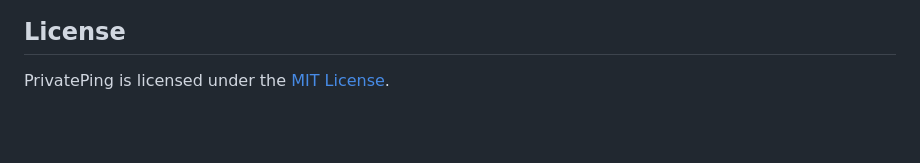
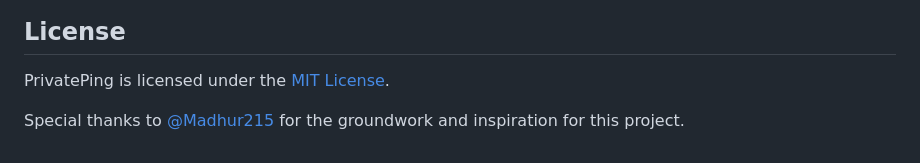
Before and after one commit to dreamydevstar/privateping, a Markdown page: README.md, the part around the change. Drawn GitHub-style; blank space fills up the shorter version.

```diff
--- a/README.md
+++ b/README.md
@@ -66,3 +66,5 @@ We invite everyone to use this absolutely free application and suggest improveme
 ## License
 
 PrivatePing is licensed under the [MIT License](LICENSE).
+
+Special thanks to [@Madhur215](https://github.com/Madhur215/Django-ChatApp) for the groundwork and inspiration for this project.
```
